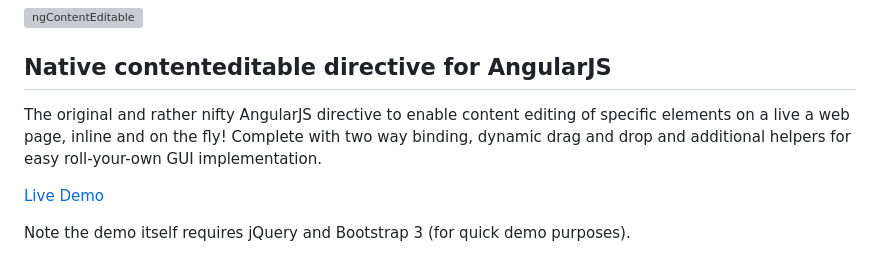
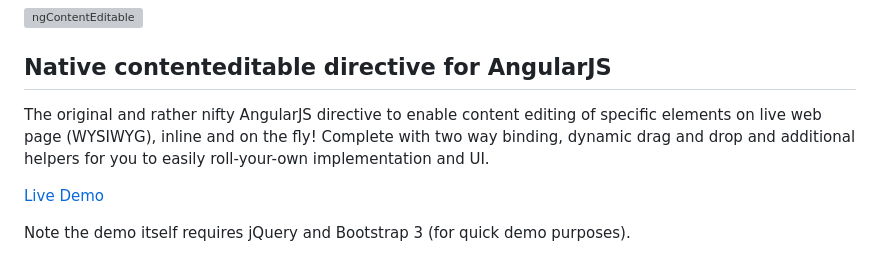
Before and after one commit to surfinky/ng-contenteditable, a Markdown page: README.md, the part around the change. Drawn GitHub-style; grey boxes are pictures that could not be loaded.

```diff
--- a/README.md
+++ b/README.md
@@ -2,7 +2,7 @@
 
 ## Native contenteditable directive for AngularJS
 
-The original and rather nifty AngularJS directive to enable content editing of specific elements on a live a web page, inline and on the fly! Complete with two way binding, dynamic drag and drop and additional helpers for easy roll-your-own GUI implementation.
+The original and rather nifty AngularJS directive to enable content editing of specific elements on live web page (WYSIWYG), inline and on the fly! Complete with two way binding, dynamic drag and drop and additional helpers for you to easily roll-your-own implementation and UI.
 
 [Live Demo](http://inchsurf.com/ng-contenteditable/)
 
```
